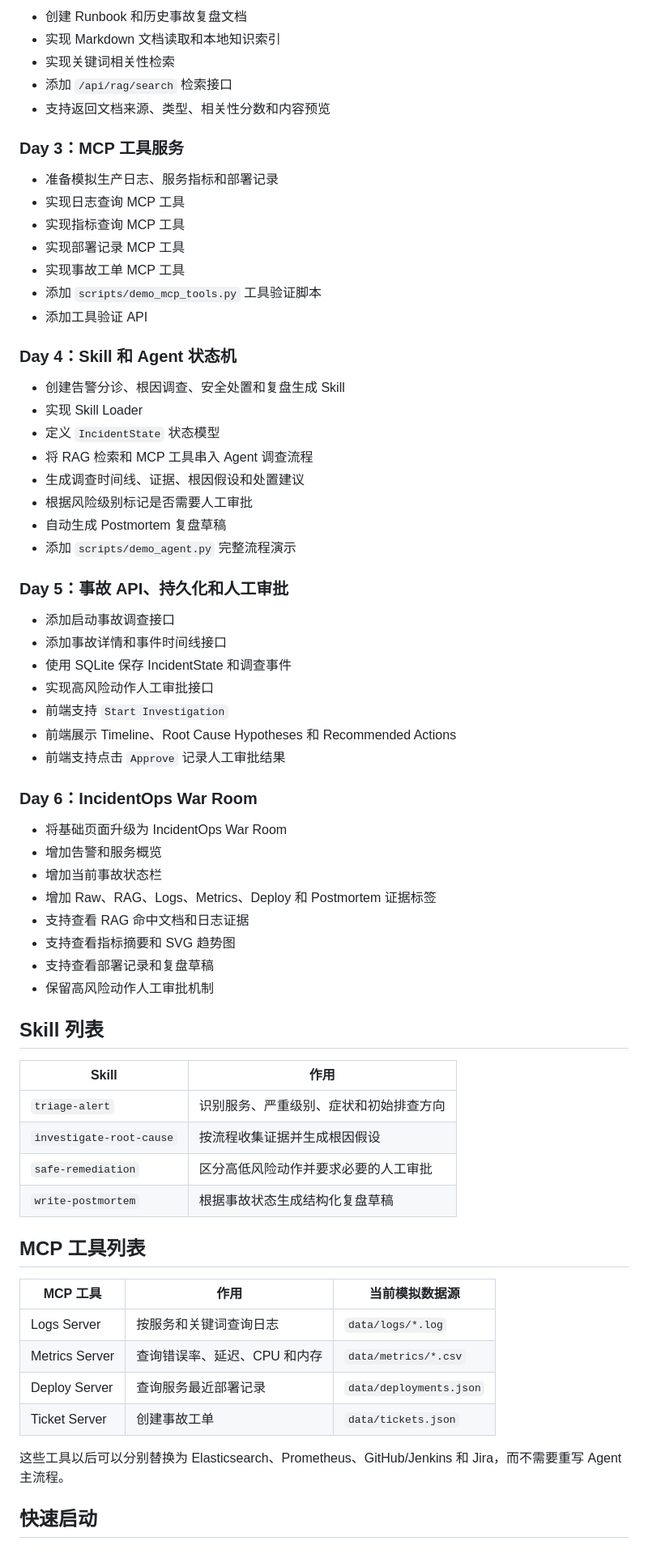
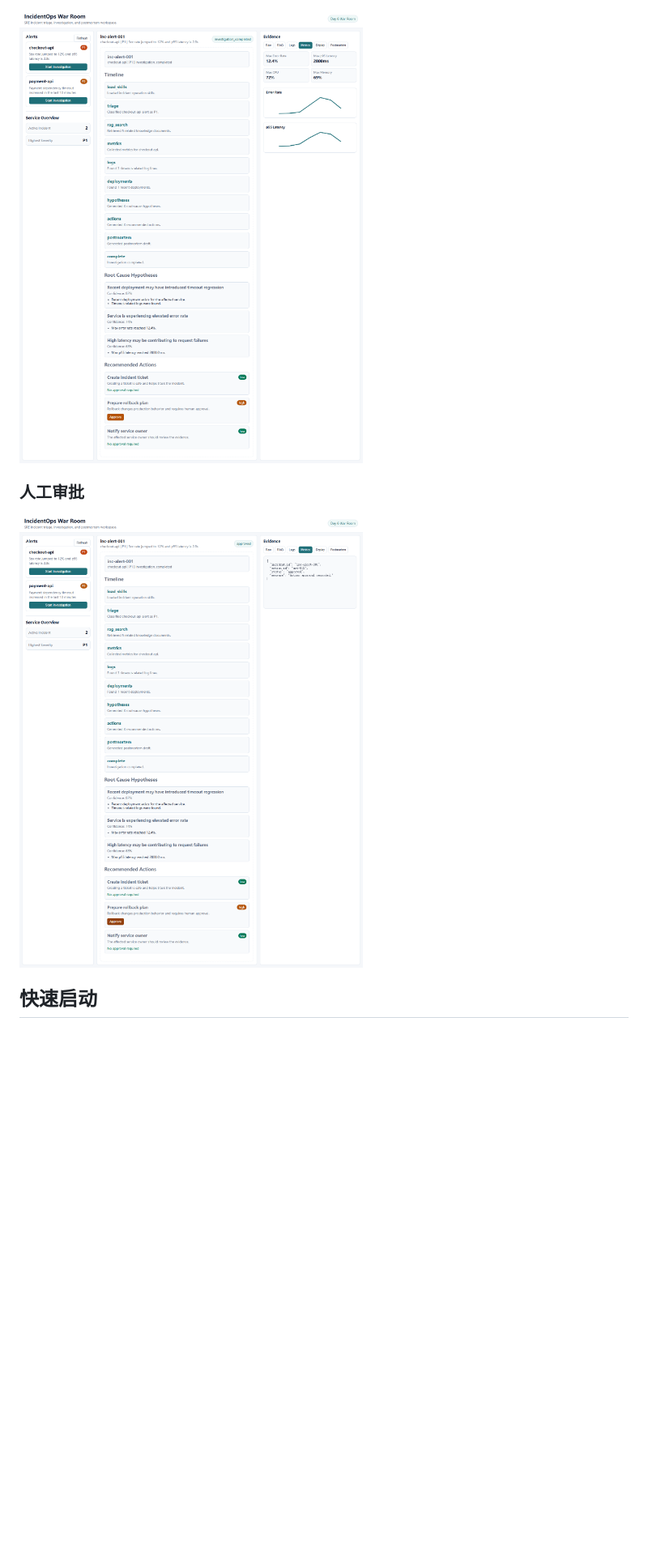
Before and after one commit to 666YJL12138/Incidentops-Agent, a Markdown page: README.md, the part around one of its changes. Shown at 81% size. Drawn GitHub-style; blank space fills up the shorter version.

```diff
--- a/README.md
+++ b/README.md
@@ -123,71 +163,9 @@ incidentops-agent/
 
-- 创建 Runbook 和历史事故复盘文档
-- 实现 Markdown 文档读取和本地知识索引
-- 实现关键词相关性检索
-- 添加 `/api/rag/search` 检索接口
-- 支持返回文档来源、类型、相关性分数和内容预览
+![Metrics Evidence](docs/screenshots/evidence-metrics.png)
 
-### Day 3：MCP 工具服务
+### 人工审批
 
-- 准备模拟生产日志、服务指标和部署记录
-- 实现日志查询 MCP 工具
-- 实现指标查询 MCP 工具
-- 实现部署记录 MCP 工具
-- 实现事故工单 MCP 工具
-- 添加 `scripts/demo_mcp_tools.py` 工具验证脚本
-- 添加工具验证 API
-
-### Day 4：Skill 和 Agent 状态机
-
-- 创建告警分诊、根因调查、安全处置和复盘生成 Skill
-- 实现 Skill Loader
-- 定义 `IncidentState` 状态模型
-- 将 RAG 检索和 MCP 工具串入 Agent 调查流程
-- 生成调查时间线、证据、根因假设和处置建议
-- 根据风险级别标记是否需要人工审批
-- 自动生成 Postmortem 复盘草稿
-- 添加 `scripts/demo_agent.py` 完整流程演示
-
-### Day 5：事故 API、持久化和人工审批
-
-- 添加启动事故调查接口
-- 添加事故详情和事件时间线接口
-- 使用 SQLite 保存 IncidentState 和调查事件
-- 实现高风险动作人工审批接口
-- 前端支持 `Start Investigation`
-- 前端展示 Timeline、Root Cause Hypotheses 和 Recommended Actions
-- 前端支持点击 `Approve` 记录人工审批结果
-
-### Day 6：IncidentOps War Room
-
-- 将基础页面升级为 IncidentOps War Room
-- 增加告警和服务概览
-- 增加当前事故状态栏
-- 增加 Raw、RAG、Logs、Metrics、Deploy 和 Postmortem 证据标签
-- 支持查看 RAG 命中文档和日志证据
-- 支持查看指标摘要和 SVG 趋势图
-- 支持查看部署记录和复盘草稿
-- 保留高风险动作人工审批机制
-
-## Skill 列表
-
-| Skill | 作用 |
-| --- | --- |
-| `triage-alert` | 识别服务、严重级别、症状和初始排查方向 |
-| `investigate-root-cause` | 按流程收集证据并生成根因假设 |
-| `safe-remediation` | 区分高低风险动作并要求必要的人工审批 |
-| `write-postmortem` | 根据事故状态生成结构化复盘草稿 |
-
-## MCP 工具列表
-
-| MCP 工具 | 作用 | 当前模拟数据源 |
-| --- | --- | --- |
-| Logs Server | 按服务和关键词查询日志 | `data/logs/*.log` |
-| Metrics Server | 查询错误率、延迟、CPU 和内存 | `data/metrics/*.csv` |
-| Deploy Server | 查询服务最近部署记录 | `data/deployments.json` |
-| Ticket Server | 创建事故工单 | `data/tickets.json` |
-
-这些工具以后可以分别替换为 Elasticsearch、Prometheus、GitHub/Jenkins 和 Jira，而不需要重写 Agent 主流程。
+![Human Approval](docs/screenshots/human-approval.png)
 
 ## 快速启动
 
```
Also changed, not shown: other parts of README.md (+151 -195 lines).
